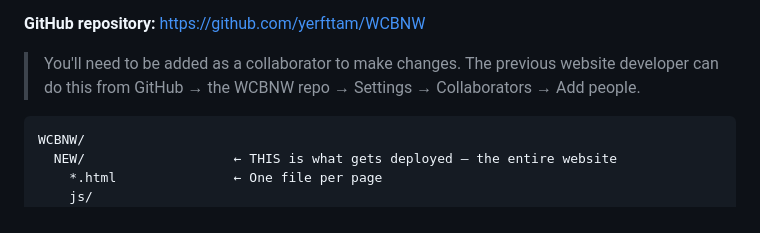
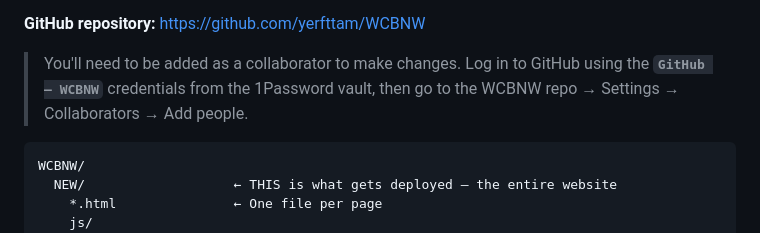
Before and after one commit to yerfttam/WCBNW, a Markdown page: HANDOFF.md, the part around the change. Drawn GitHub-style.

Commit message:
v2.1.0 docs: reference 1Password entry name for GitHub collaborator step
Co-Authored-By: Claude Sonnet 4.6 <noreply@anthropic.com>

````diff
--- a/HANDOFF.md
+++ b/HANDOFF.md
@@ -32,8 +32,9 @@ GitHub does two important things beyond just storing files:
 
 **GitHub repository:** https://github.com/yerfttam/WCBNW
 
-> You'll need to be added as a collaborator to make changes. The previous website
-> developer can do this from GitHub → the WCBNW repo → Settings → Collaborators → Add people.
+> You'll need to be added as a collaborator to make changes. Log in to GitHub using
+> the **`GitHub — WCBNW`** credentials from the 1Password vault, then go to the WCBNW
+> repo → Settings → Collaborators → Add people.
 
 ```
 WCBNW/
````
